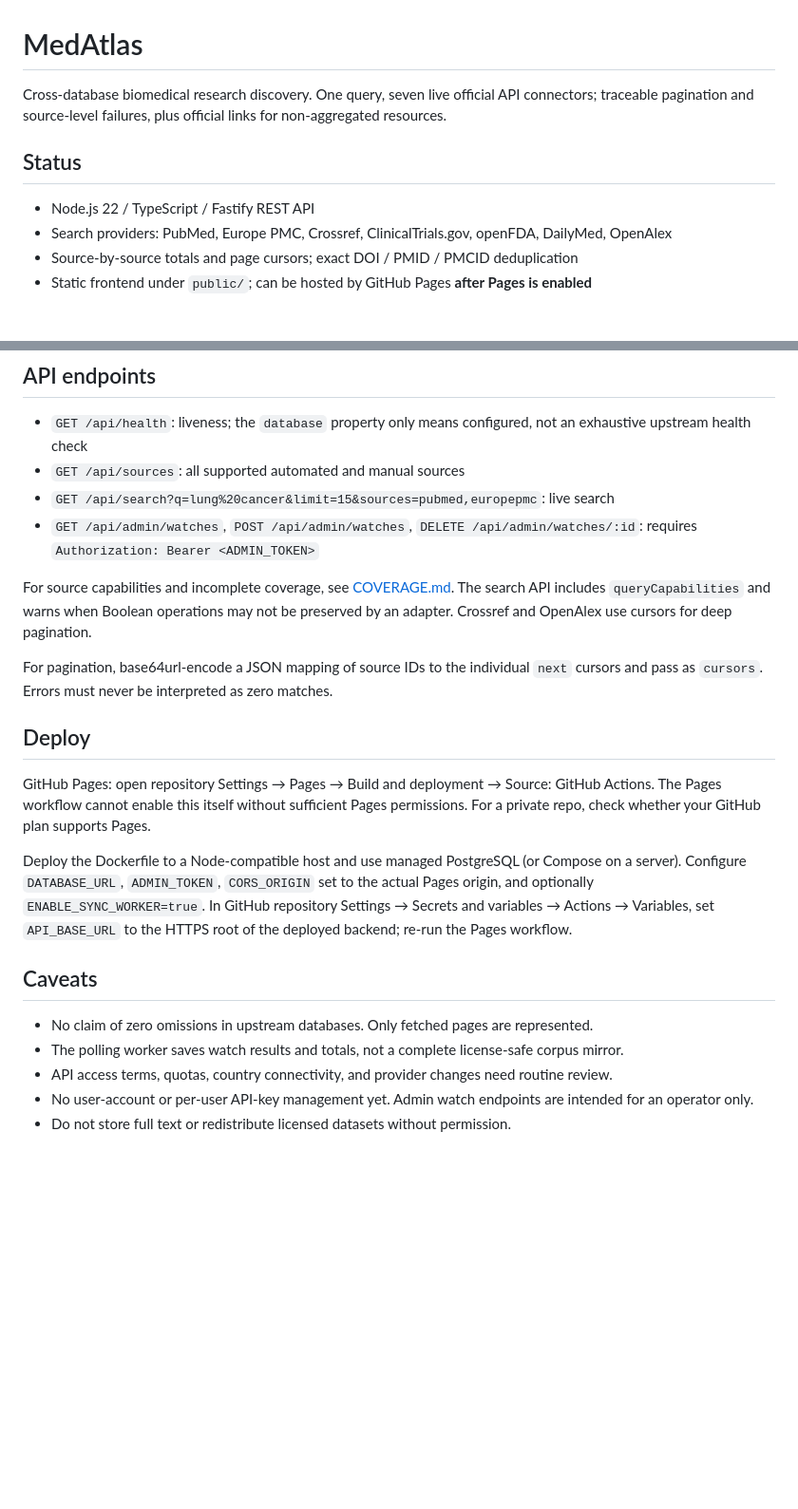
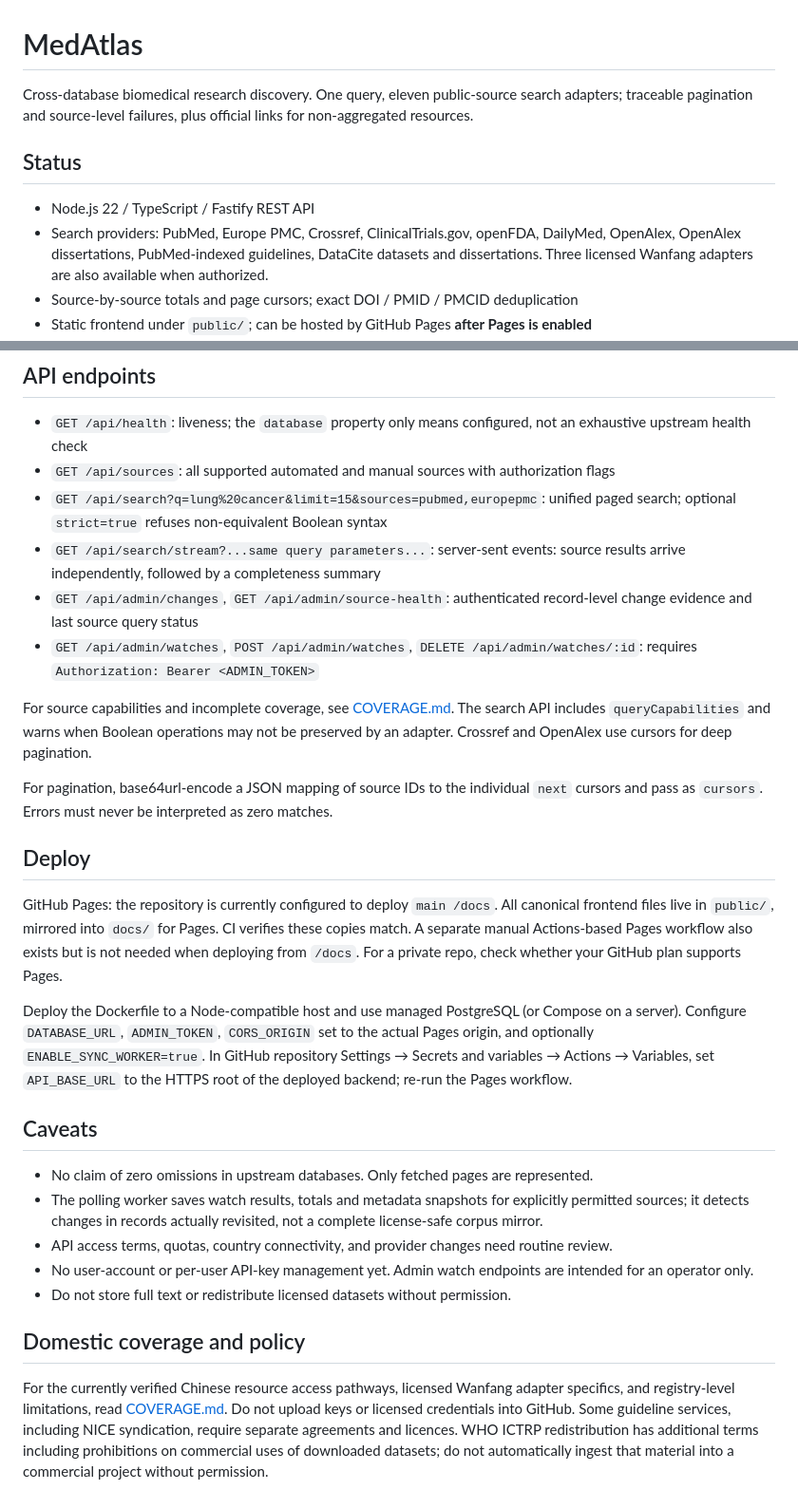
Before and after one commit to lynox-pudding/MedAtlas, a Markdown page: README.md, 2 parts joined by grey strips. Shown at 95% size. GitHub-like rendering; blank space fills up the shorter version.

Commit message:
docs: update 11 public adapters, licensed Chinese sources, streaming and real Pages path

```diff
--- a/README.md
+++ b/README.md
@@ -1,11 +1,11 @@
 # MedAtlas
 
-Cross-database biomedical research discovery. One query, seven live official API connectors; traceable pagination and source-level failures, plus official links for non-aggregated resources.
+Cross-database biomedical research discovery. One query, eleven public-source search adapters; traceable pagination and source-level failures, plus official links for non-aggregated resources.
 
 ## Status
 
 - Node.js 22 / TypeScript / Fastify REST API
-- Search providers: PubMed, Europe PMC, Crossref, ClinicalTrials.gov, openFDA, DailyMed, OpenAlex
+- Search providers: PubMed, Europe PMC, Crossref, ClinicalTrials.gov, openFDA, DailyMed, OpenAlex, OpenAlex dissertations, PubMed-indexed guidelines, DataCite datasets and dissertations. Three licensed Wanfang adapters are also available when authorized.
 - Source-by-source totals and page cursors; exact DOI / PMID / PMCID deduplication
 - Static frontend under `public/`; can be hosted by GitHub Pages **after Pages is enabled**
 - PostgreSQL search audits, source observations and recurring watch configuration
@@ -38,8 +38,10 @@ Use environment variables on production providers, not secrets committed to GitH
 ## API endpoints
 
 - `GET /api/health`: liveness; the `database` property only means configured, not an exhaustive upstream health check
-- `GET /api/sources`: all supported automated and manual sources
-- `GET /api/search?q=lung%20cancer&limit=15&sources=pubmed,europepmc`: live search
+- `GET /api/sources`: all supported automated and manual sources with authorization flags
+- `GET /api/search?q=lung%20cancer&limit=15&sources=pubmed,europepmc`: unified paged search; optional `strict=true` refuses non-equivalent Boolean syntax
+- `GET /api/search/stream?...same query parameters...`: server-sent events: source results arrive independently, followed by a completeness summary
+- `GET /api/admin/changes`, `GET /api/admin/source-health`: authenticated record-level change evidence and last source query status
 - `GET /api/admin/watches`, `POST /api/admin/watches`, `DELETE /api/admin/watches/:id`: requires `Authorization: Bearer <ADMIN_TOKEN>`
 
 For source capabilities and incomplete coverage, see [COVERAGE.md](COVERAGE.md). The search API includes `queryCapabilities` and warns when Boolean operations may not be preserved by an adapter. Crossref and OpenAlex use cursors for deep pagination.
@@ -48,14 +50,18 @@ For pagination, base64url-encode a JSON mapping of source IDs to the individual
 
 ## Deploy
 
-GitHub Pages: open repository Settings → Pages → Build and deployment → Source: GitHub Actions. The Pages workflow cannot enable this itself without sufficient Pages permissions. For a private repo, check whether your GitHub plan supports Pages.
+GitHub Pages: the repository is currently configured to deploy `main /docs`. All canonical frontend files live in `public/`, mirrored into `docs/` for Pages. CI verifies these copies match. A separate manual Actions-based Pages workflow also exists but is not needed when deploying from `/docs`. For a private repo, check whether your GitHub plan supports Pages.
 
 Deploy the Dockerfile to a Node-compatible host and use managed PostgreSQL (or Compose on a server). Configure `DATABASE_URL`, `ADMIN_TOKEN`, `CORS_ORIGIN` set to the actual Pages origin, and optionally `ENABLE_SYNC_WORKER=true`. In GitHub repository Settings → Secrets and variables → Actions → Variables, set `API_BASE_URL` to the HTTPS root of the deployed backend; re-run the Pages workflow.
 
 ## Caveats
 
 - No claim of zero omissions in upstream databases. Only fetched pages are represented.
-- The polling worker saves watch results and totals, not a complete license-safe corpus mirror.
+- The polling worker saves watch results, totals and metadata snapshots for explicitly permitted sources; it detects changes in records actually revisited, not a complete license-safe corpus mirror.
 - API access terms, quotas, country connectivity, and provider changes need routine review.
 - No user-account or per-user API-key management yet. Admin watch endpoints are intended for an operator only.
 - Do not store full text or redistribute licensed datasets without permission.
+
+## Domestic coverage and policy
+
+For the currently verified Chinese resource access pathways, licensed Wanfang adapter specifics, and registry-level limitations, read [COVERAGE.md](COVERAGE.md). Do not upload keys or licensed credentials into GitHub. Some guideline services, including NICE syndication, require separate agreements and licences. WHO ICTRP redistribution has additional terms including prohibitions on commercial uses of downloaded datasets; do not automatically ingest that material into a commercial project without permission.
```
